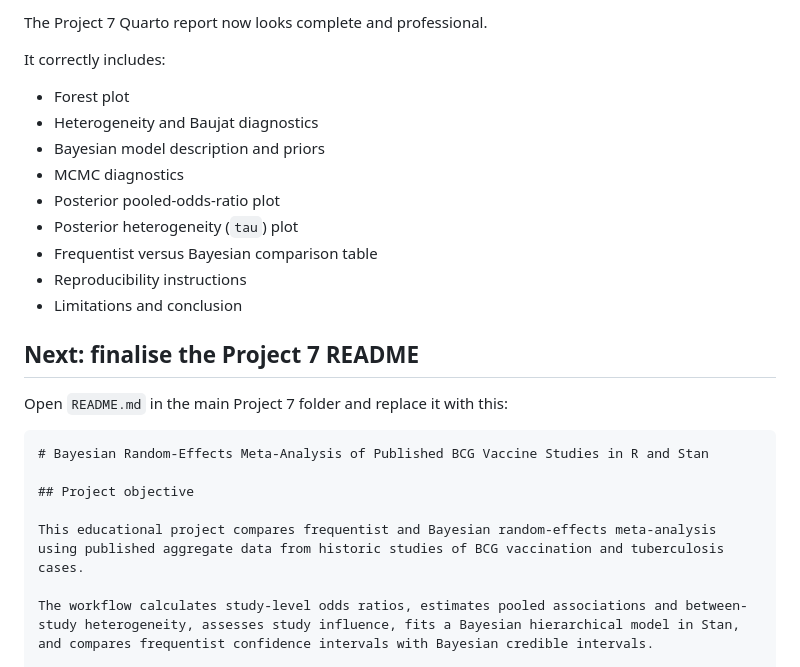
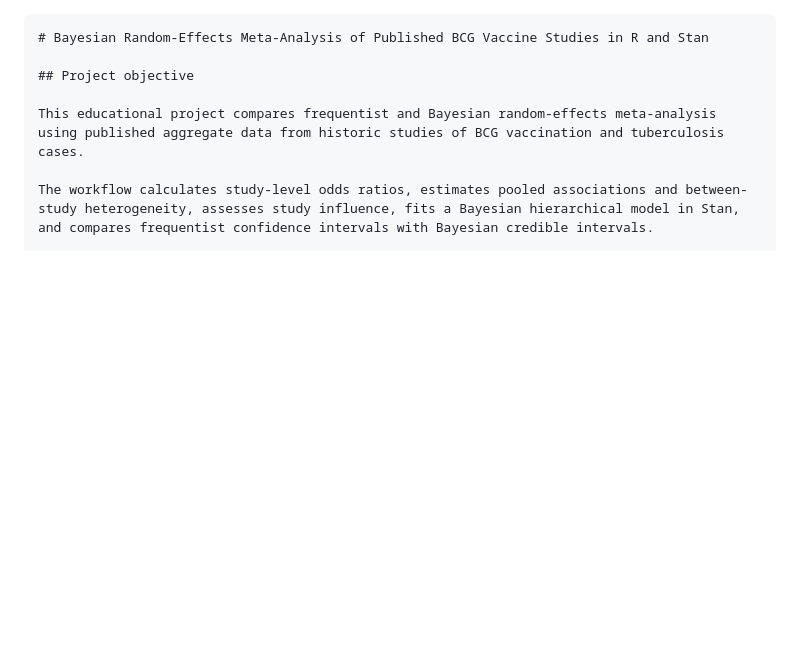
Before and after one commit to akashbhardwajuog/bayesian-meta-analysis-r-stan, a Markdown page: README.md, the part around the change. Rendered like a GitHub page; blank space fills up the shorter version.

Commit message:
Improve README project summary

````diff
--- a/README.md
+++ b/README.md
@@ -1,21 +1,3 @@
-The Project 7 Quarto report now looks complete and professional.
-
-It correctly includes:
-
-- Forest plot
-- Heterogeneity and Baujat diagnostics
-- Bayesian model description and priors
-- MCMC diagnostics
-- Posterior pooled-odds-ratio plot
-- Posterior heterogeneity (`tau`) plot
-- Frequentist versus Bayesian comparison table
-- Reproducibility instructions
-- Limitations and conclusion
-
-## Next: finalise the Project 7 README
-
-Open `README.md` in the main Project 7 folder and replace it with this:
-
 ```markdown
 # Bayesian Random-Effects Meta-Analysis of Published BCG Vaccine Studies in R and Stan
 
````
